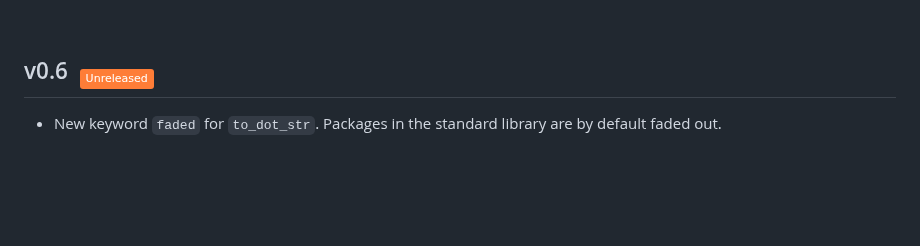
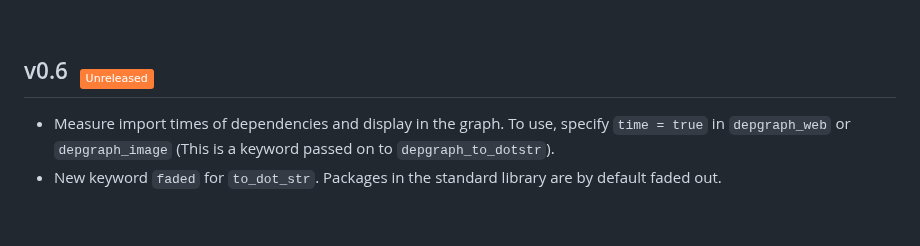
Before and after one commit to tfiers/PkgGraph.jl, a Markdown page: Changelog.md, the part around the change. Rendered like a GitHub page; badges without logos; blank space fills up the shorter version.

Commit message:
upd chlog w/ loadtime

```diff
--- a/Changelog.md
+++ b/Changelog.md
@@ -50,6 +50,9 @@ _{no changes yet}_ -->
 [unreleased-badge]: https://img.shields.io/badge/Unreleased-orange
 [devlink]: https://github.com/tfiers/PkgGraph.jl#development
 
+- Measure import times of dependencies and display in the graph.
+  To use, specify `time = true` in `depgraph_web` or `depgraph_image`
+  (This is a keyword passed on to `depgraph_to_dotstr`).
 - New keyword `faded` for `to_dot_str`.
   Packages in the standard library are by default faded out.
 
```
